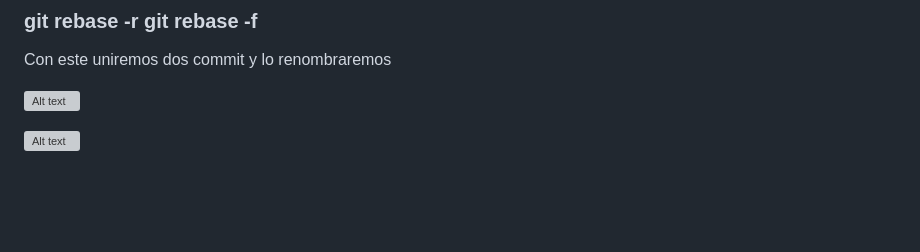
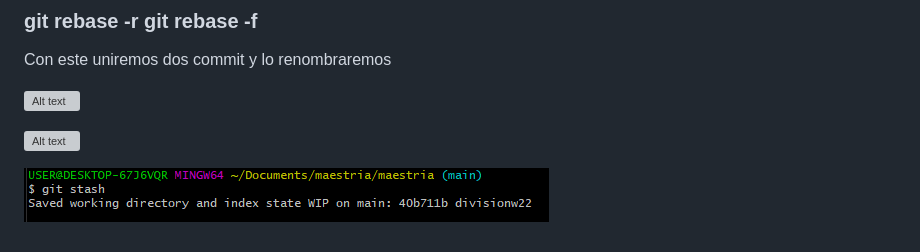
Before and after one commit to RolandoCN/tarea-git-maestria, a Markdown page: README.md, the part around the change. Drawn GitHub-style; pictures changed too: image-40.png (added); blank space fills up the shorter version; grey boxes are pictures that could not be loaded.

Commit message:
siubir

```diff
--- a/README.md
+++ b/README.md
@@ -164,3 +164,7 @@ Con este uniremos dos commit y lo renombraremos
 ![Alt text](image-37.png)
 
 ![Alt text](image-39.png)
+
+
+
+![Alt text](image-40.png)
```
